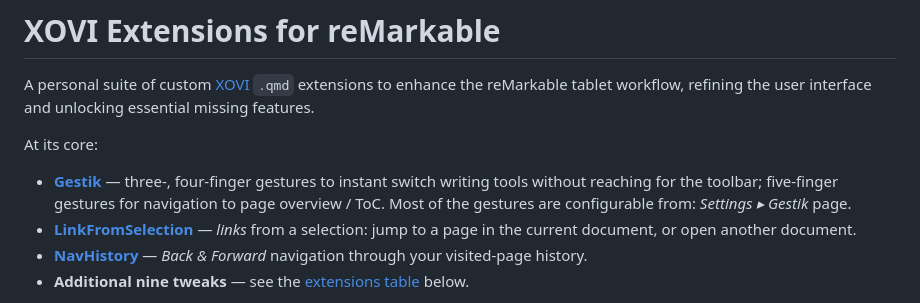
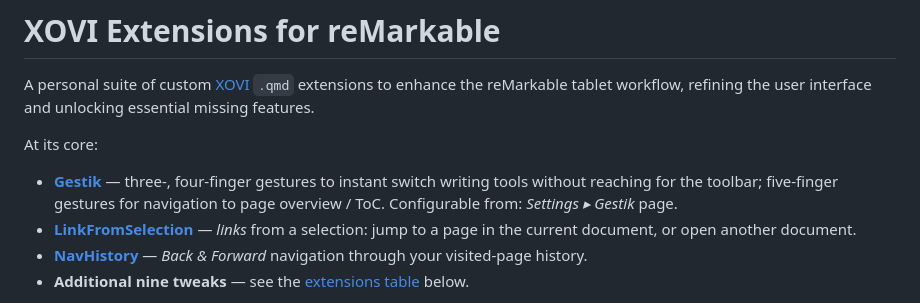
Before and after one commit to alefaraci/xovi-qmd-extensions, a Markdown page: README.md, the part around the change. Rendered like a GitHub page.

```diff
--- a/README.md
+++ b/README.md
@@ -3,7 +3,7 @@
 A personal suite of custom [XOVI](https://github.com/asivery/xovi) `.qmd` extensions to enhance the reMarkable tablet workflow, refining the user interface and unlocking essential missing features.
 
 At its core:
-- **[Gestik](#gestik)** — three-, four-finger gestures to instant switch writing tools without reaching for the toolbar; five-finger gestures for navigation to page overview / ToC. Most of the gestures are configurable from: *Settings ▸ Gestik* page.
+- **[Gestik](#gestik)** — three-, four-finger gestures to instant switch writing tools without reaching for the toolbar; five-finger gestures for navigation to page overview / ToC. Configurable from: *Settings ▸ Gestik* page.
 - **[LinkFromSelection](#linkfromselection)** — *links* from a selection: jump to a page in the current document, or open another document.
 - **[NavHistory](#navhistory)** — *Back & Forward* navigation through your visited-page history.
 - **Additional nine tweaks** — see the [extensions table](#available-extensions) below.
```
